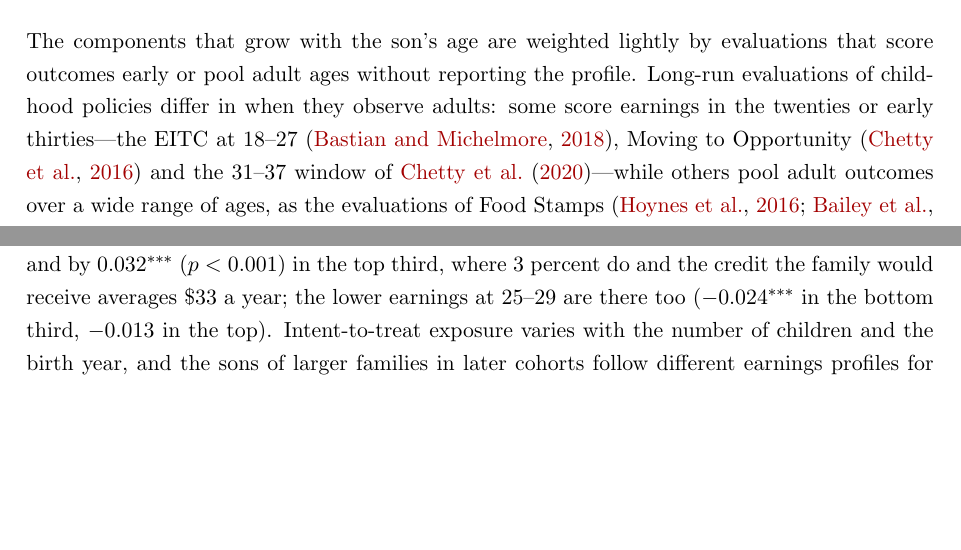
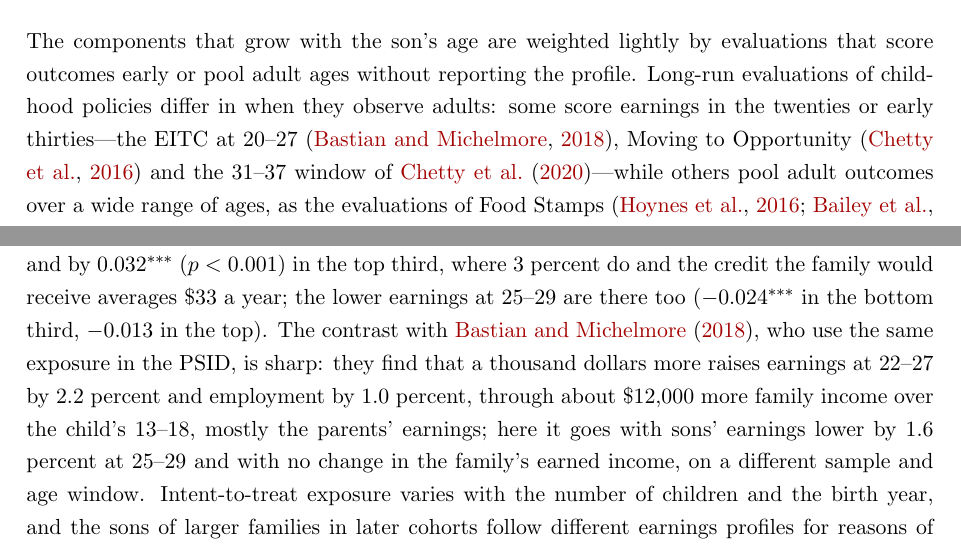
Before and after one commit to lijiaqi6/JointLoss, a LaTeX paper (paperB_age_profile/main.tex, which reads paperB_age_profile/sec7_policy.tex): two parts of page 40 of 125, joined at a grey line, cut so that both start at the same text, the shorter picture padded with empty space. Compiled offline with pdfLaTeX.

Commit message:
Bastian-Michelmore (2018) estimates stated (EVIDENCE 11.92): +2.2% earnings and +1.0% employment at 22-27 per $1,000, via ~$12,000 more family income, against our -1.6% at 25-29 and no change in earned income; their scoring ages 20-27
Co-Authored-By: Claude Opus 5.5 <noreply@anthropic.com>

```diff
--- a/paperB_age_profile/sec7_policy.tex
+++ b/paperB_age_profile/sec7_policy.tex
@@ -120,7 +120,7 @@ AFDC / TANF benefit for a family of three changes its within-son bend by $+0.046
 
 The components that grow with the son's age are weighted lightly by evaluations that score outcomes early or pool adult ages
 without reporting the profile. Long-run evaluations of childhood policies differ in when they observe adults: some score earnings in the
-twenties or early thirties---the EITC at 18--27 \citep{bastian2018long}, Moving to Opportunity \citep{chetty2016effects}
+twenties or early thirties---the EITC at 20--27 \citep{bastian2018long}, Moving to Opportunity \citep{chetty2016effects}
 and the 31--37 window of \citet{chetty2020race}---while others pool adult outcomes over a wide range of ages, as the
 evaluations of Food Stamps \citep{hoynes2016long, bailey2024safety} and school finance \citep{jackson2016effects} do; welfare calculations
 often project lifetime earnings from early ages \citep{hendren2020unified}. The results here say that the age at which
@@ -143,7 +143,11 @@ and pays off later. It is not the credit. The same profile appears where the cre
 exposure goes with faster growth by 0.020$^{**}$ in the bottom third of parental income, where 55 percent of window
 years have earned income in the credit's range, and by 0.032$^{***}$ ($p<0.001$) in the top third, where 3 percent do
 and the credit the family would receive averages \$33 a year; the lower earnings at 25--29 are there too
-($-0.024^{***}$ in the bottom third, $-0.013$ in the top). Intent-to-treat exposure varies with the number of children
+($-0.024^{***}$ in the bottom third, $-0.013$ in the top). The contrast with \citet{bastian2018long}, who use the
+same exposure in the PSID, is sharp: they find that a thousand dollars more raises earnings at 22--27 by 2.2
+percent and employment by 1.0 percent, through about \$12,000 more family income over the child's 13--18, mostly
+the parents' earnings; here it goes with sons' earnings lower by 1.6 percent at 25--29 and with no change in the
+family's earned income, on a different sample and age window. Intent-to-treat exposure varies with the number of children
 and the birth year, and the sons of larger families in later cohorts follow different earnings profiles for reasons of
 their own; exposure measured the same way at the son's 6--11 or 19--24 is too closely correlated with the teen measure
 (0.81 and 0.88) to separate the two. What the example shows is how a schedule-based design scored at one age can
```
Also changed, not shown: EVIDENCE.md (+1 -0 lines).
